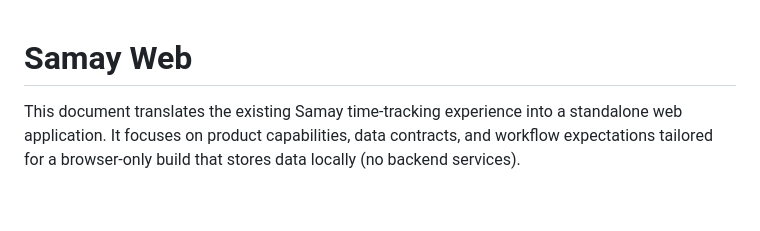
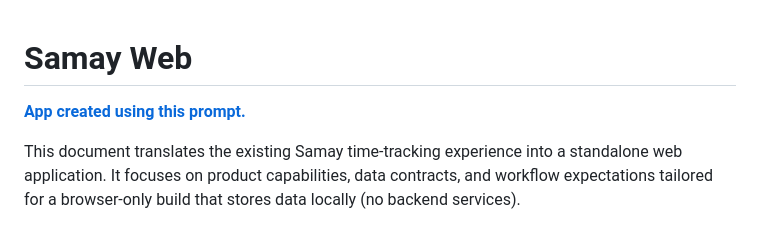
Before and after one commit to nexneo/samay, a Markdown page: Web.md, the part around the change. GitHub-like rendering; blank space fills up the shorter version.

```diff
--- a/Web.md
+++ b/Web.md
@@ -1,4 +1,6 @@
 # Samay Web
+
+**[App created using this prompt.](https://samay.lovable.app)**
 
 This document translates the existing Samay time-tracking experience into a standalone web application. It focuses on product capabilities, data contracts, and workflow expectations tailored for a browser-only build that stores data locally (no backend services).
 
```
